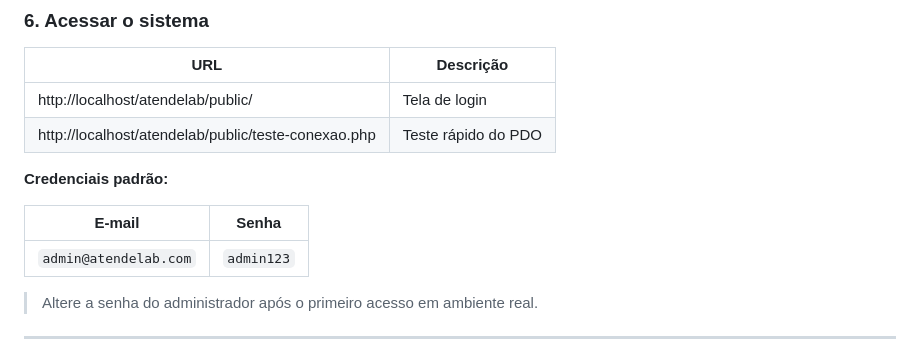
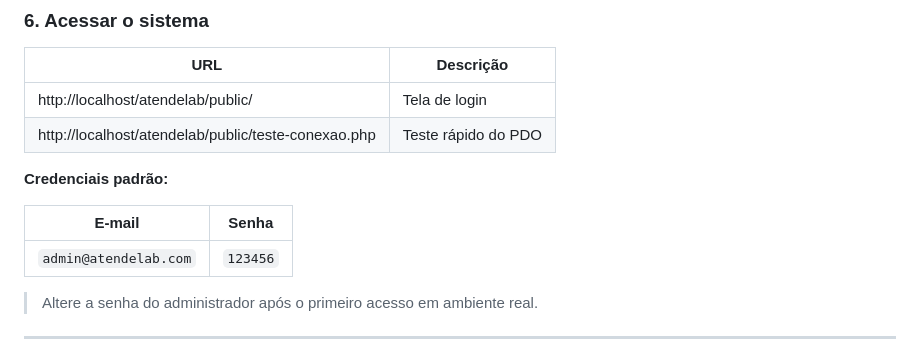
Before and after one commit to fagsgabriel/atendelab_fabrica_de_software__Univille__, a Markdown page: README.md, the part around the change. Rendered like a GitHub page.

Commit message:
docs: atualiza senha padrão do admin no README

```diff
--- a/README.md
+++ b/README.md
@@ -130,7 +130,7 @@ Se o projeto não estiver em `/atendelab/public/`, atualize:
 
 | E-mail | Senha |
 |--------|-------|
-| `admin@atendelab.com` | `admin123` |
+| `admin@atendelab.com` | `123456` |
 
 > Altere a senha do administrador após o primeiro acesso em ambiente real.
 
```
